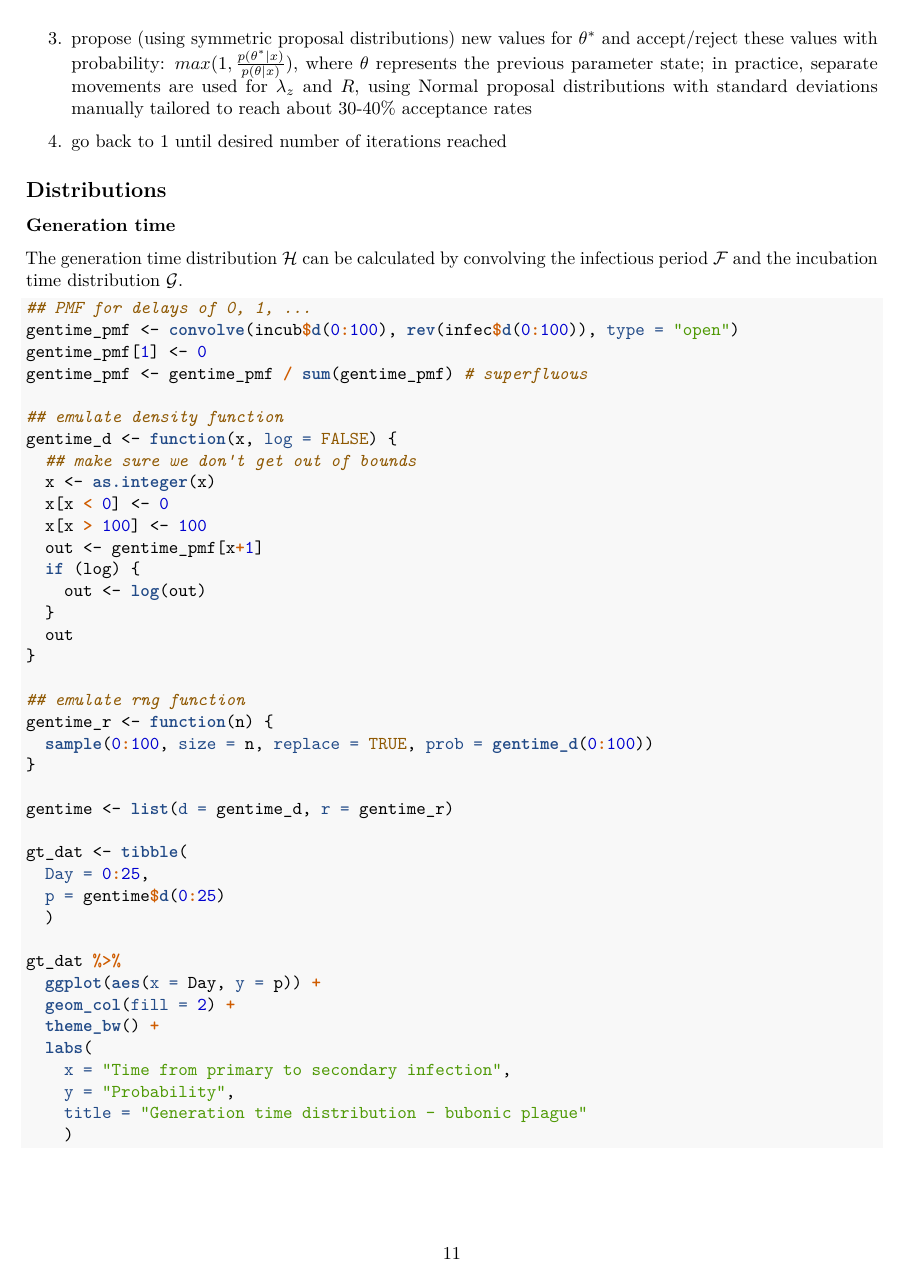
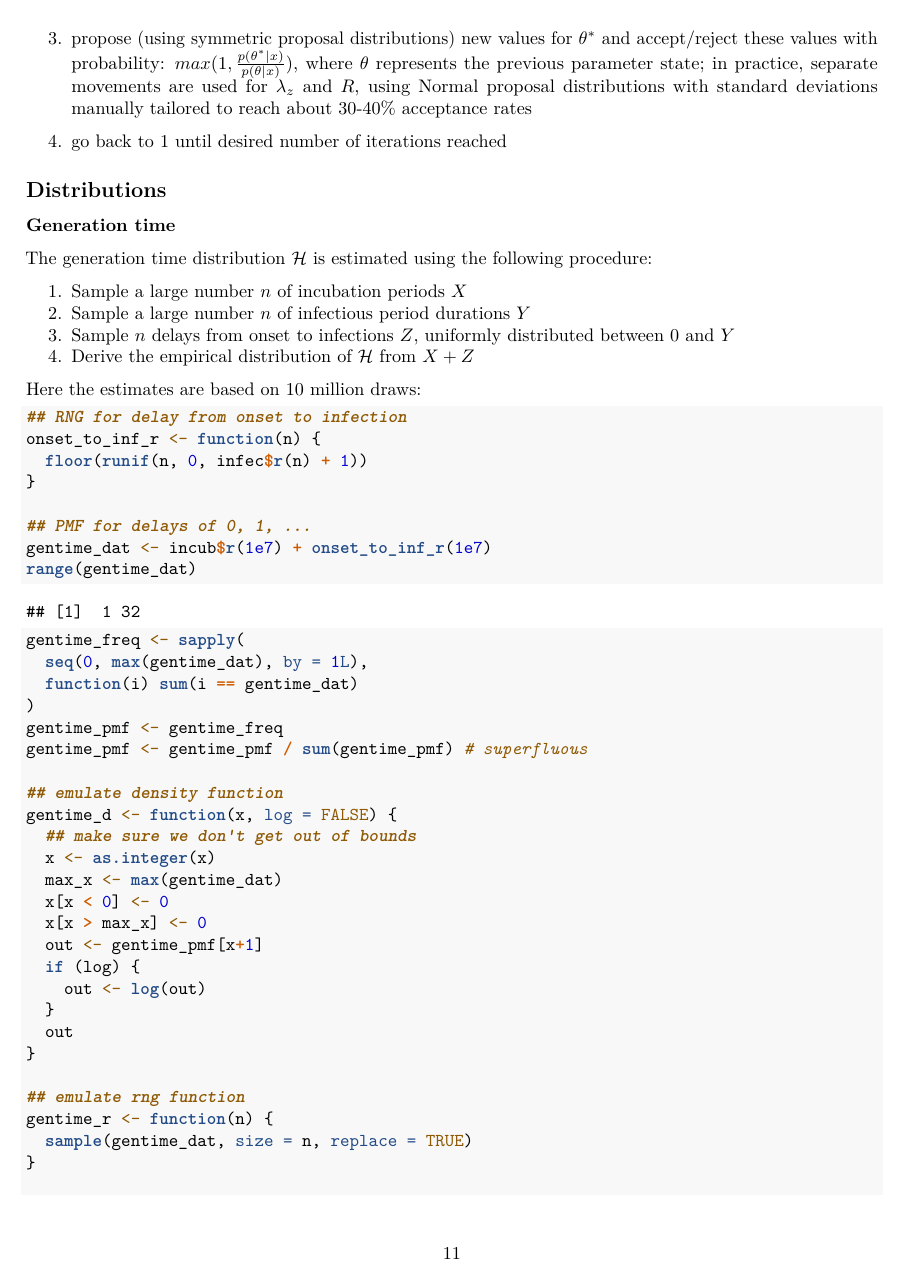
Before and after one commit to thibautjombart/gevauplague, an R Markdown document (how_did_it_start.Rmd): page 11 of 24. The pictures show the output file how_did_it_start.pdf that the author committed with the source.

Commit message:
implemented Anne's approach for GT estimation

````diff
--- a/how_did_it_start.Rmd
+++ b/how_did_it_start.Rmd
@@ -423,20 +423,37 @@ We can sample from the posterior distribution using the Metropolis algorithm wit
 
 ### Generation time
 
-The generation time distribution $\mathcal{H}$ can be calculated by convolving the infectious period $\mathcal{F}$ and the  incubation time distribution $\mathcal{G}$.
+The generation time distribution $\mathcal{H}$ is estimated using the following procedure:
 
+1. Sample a large number $n$ of incubation periods $X$
+2. Sample a large number $n$ of infectious period durations $Y$
+3. Sample $n$ delays from onset to infections $Z$, uniformly distributed between 0 and $Y$
+4. Derive the empirical distribution of $\mathcal{H}$ from $X + Z$
+
+Here the estimates are based on 10 million draws:
 ```{r}
+## RNG for delay from onset to infection
+onset_to_inf_r <- function(n) {
+  floor(runif(n, 0, infec$r(n) + 1))
+}
+
 ## PMF for delays of 0, 1, ...
-gentime_pmf <- convolve(incub$d(0:100), rev(infec$d(0:100)), type = "open")
-gentime_pmf[1] <- 0
+gentime_dat <- incub$r(1e7) + onset_to_inf_r(1e7)
+range(gentime_dat)
+gentime_freq <- sapply(
+  seq(0, max(gentime_dat), by = 1L),
+  function(i) sum(i == gentime_dat)
+)
+gentime_pmf <- gentime_freq
 gentime_pmf <- gentime_pmf / sum(gentime_pmf) # superfluous
 
 ## emulate density function
 gentime_d <- function(x, log = FALSE) {
   ## make sure we don't get out of bounds
   x <- as.integer(x)
+  max_x <- max(gentime_dat)
   x[x < 0] <- 0
-  x[x > 100] <- 100
+  x[x > max_x] <- 0
   out <- gentime_pmf[x+1]
   if (log) {
     out <- log(out)
@@ -446,7 +463,7 @@ gentime_d <- function(x, log = FALSE) {
 
 ## emulate rng function
 gentime_r <- function(n) {
-  sample(0:100, size = n, replace = TRUE, prob = gentime_d(0:100))
+  sample(gentime_dat, size = n, replace = TRUE)
 }
 
 gentime <- list(d = gentime_d, r = gentime_r)
````
Also changed, not shown: how_did_it_start.pdf.
